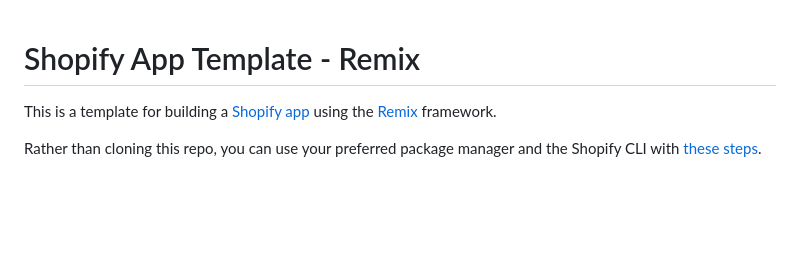
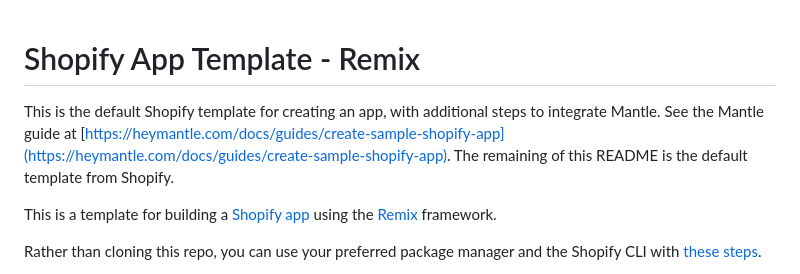
Before and after one commit to Hey-Mantle/mantle-shop-example, a Markdown page: README.md, the part around the change. Drawn GitHub-style; blank space fills up the shorter version.

Commit message:
Add note to readme about mantle guide

```diff
--- a/README.md
+++ b/README.md
@@ -1,4 +1,6 @@
 # Shopify App Template - Remix
+
+This is the default Shopify template for creating an app, with additional steps to integrate Mantle. See the Mantle guide at [https://heymantle.com/docs/guides/create-sample-shopify-app](https://heymantle.com/docs/guides/create-sample-shopify-app). The remaining of this README is the default template from Shopify.
 
 This is a template for building a [Shopify app](https://shopify.dev/docs/apps/getting-started) using the [Remix](https://remix.run) framework.
 
```
